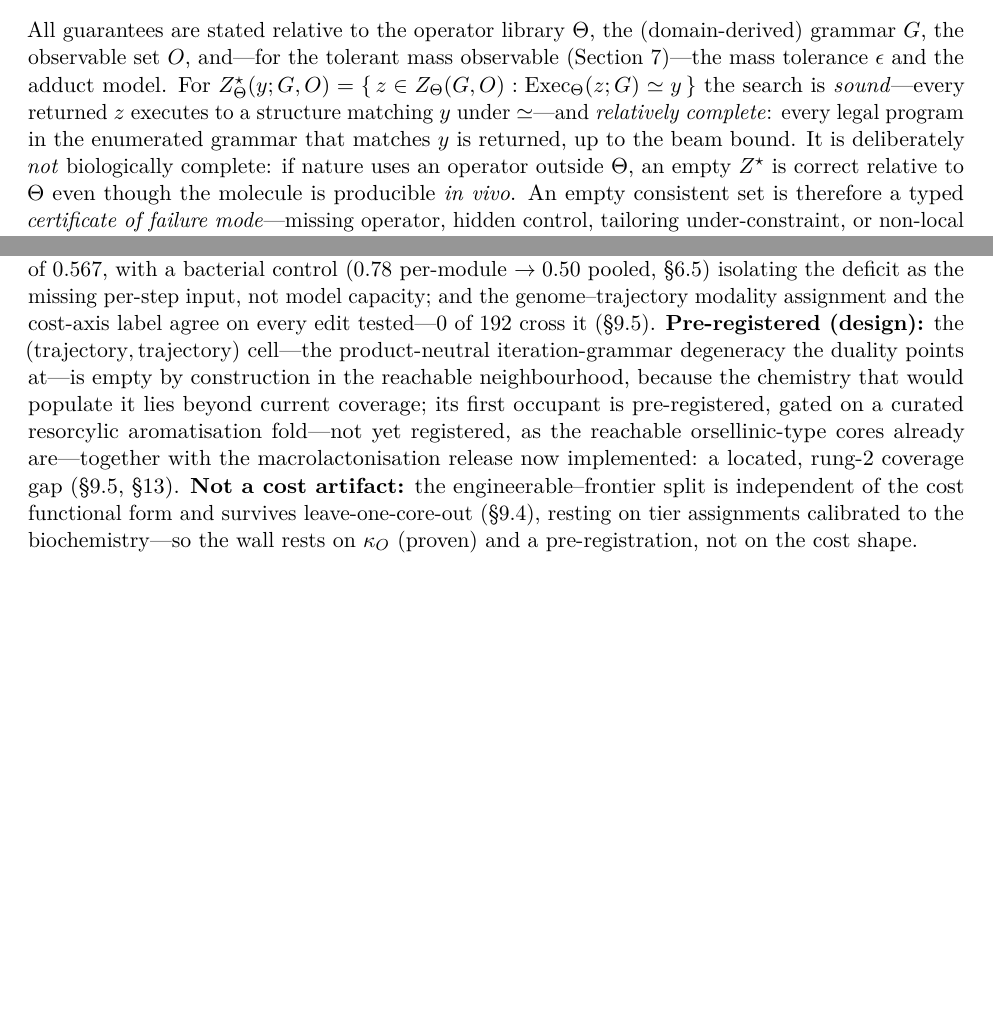
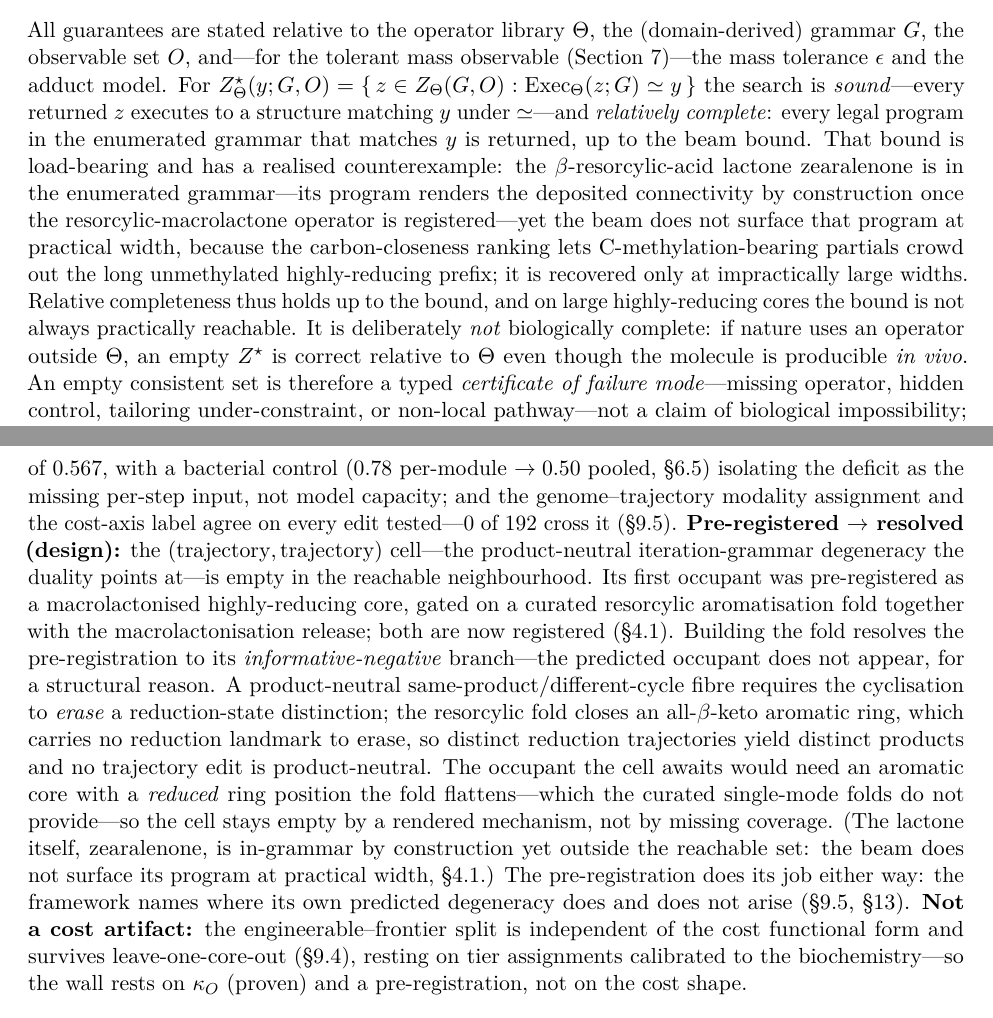
Before and after one commit to BrageEilertsen/lpi-fungal, a LaTeX paper (paper/main.tex): two parts of pages 6 and 26 of 31 before the commit and two parts of pages 6 and 27 of 32 after it, joined at a grey line, cut so that both start at the same text, the shorter picture padded with empty space. Compiled offline with pdfLaTeX.

Commit message:
Reflect the registered resorcylic fold: capstone -> informative-negative; beam-completeness boundary
The resorcylic-macrolactone operator is registered (906e0f4), so the pre-registered
(trajectory,trajectory) design occupant is now testable. Building the fold resolves the
pre-registration to its INFORMATIVE-NEGATIVE branch: the predicted occupant does not appear,
for a rendered structural reason -- the resorcylic fold closes an all-beta-keto aromatic ring
that erases no reduction landmark, so distinct reduction trajectories yield distinct products
and no trajectory edit is product-neutral; the occupant would need a reduced ring position the
curated single-mode folds do not flatten. Capstone (sec 14) rewritten to that resolution,
framed as the framework naming its own boundary, not a failed prediction.

Coupled prose, all the single registered-fold fact. NO published number moves: the design
manifold stays the scan-reachable anchors -- zearalenone is in-grammar by construction but
beam-unreachable, so adding it to the reachable manifold would contradict the new boundary
(49/69/192/dominance untouched). sec:guarantees gains the realised beam-completeness
counterexample (relative completeness holds up to the beam bound, not always practically
reachable on large highly-reducing cores); the kappa-certificate is scoped to the DECREASE
class with a complementary generability check for the FAILURE-TO-INCREASE class (stratified,
not holed); coverage paragraph + roadmap table note the rung-2 closure registered, reach
unchanged.

Prose-only; 0 number moves; compiles 32pp clean.

```diff
--- a/paper/main.tex
+++ b/paper/main.tex
@@ -331,7 +331,14 @@ mass tolerance $\epsilon$ and the adduct model. For
 $Z^{\star}_{\Theta}(y;G,O)=\{\,z\in Z_{\Theta}(G,O):\mathrm{Exec}_{\Theta}(z;G)\simeq y\,\}$
 the search is \emph{sound}---every returned $z$ executes to a structure matching $y$ under
 $\simeq$---and \emph{relatively complete}: every legal program in the enumerated grammar that
-matches $y$ is returned, up to the beam bound. It is deliberately \emph{not} biologically complete:
+matches $y$ is returned, up to the beam bound. That bound is load-bearing and has a realised
+counterexample: the $\beta$-resorcylic-acid lactone zearalenone is in the enumerated grammar---its program
+renders the deposited connectivity by construction once the resorcylic-macrolactone operator is
+registered---yet the beam does not surface that program at practical width, because the carbon-closeness
+ranking lets C-methylation-bearing partials crowd out the long unmethylated highly-reducing prefix; it is
+recovered only at impractically large widths. Relative completeness thus holds up to the bound, and on
+large highly-reducing cores the bound is not always practically reachable. It is deliberately \emph{not}
+biologically complete:
 if nature uses an operator outside $\Theta$, an empty $Z^{\star}$ is correct relative to $\Theta$
 even though the molecule is producible \emph{in vivo}. An empty consistent set is therefore a typed
 \emph{certificate of failure mode}---missing operator, hidden control, tailoring under-constraint,
@@ -721,13 +730,21 @@ the cost model. \textbf{Proven (prediction):} per-cycle reduction transfers acro
 ceiling of $0.567$, with a bacterial control ($0.78$ per-module $\to 0.50$ pooled, \S\ref{sec:wall})
 isolating the deficit as the missing per-step input, not model capacity; and the genome--trajectory
 modality assignment and the cost-axis label agree on every edit tested---$0$ of $192$ cross it
-(\S\ref{sec:modality-cells}). \textbf{Pre-registered (design):} the $(\text{trajectory},\text{trajectory})$
-cell---the product-neutral iteration-grammar degeneracy the duality points at---is empty by construction in
-the reachable neighbourhood, because the chemistry that would populate it lies beyond current coverage; its
-first occupant is pre-registered, gated on a curated resorcylic aromatisation fold---not yet
-registered, as the reachable orsellinic-type cores already are---together with the macrolactonisation
-release now implemented: a located, rung-2 coverage gap (\S\ref{sec:modality-cells},
-\S\ref{sec:limits}). \textbf{Not a cost artifact:} the engineerable--frontier split is independent of the
+(\S\ref{sec:modality-cells}). \textbf{Pre-registered $\to$ resolved (design):} the $(\text{trajectory},\text{trajectory})$
+cell---the product-neutral iteration-grammar degeneracy the duality points at---is empty in the reachable
+neighbourhood. Its first occupant was pre-registered as a macrolactonised highly-reducing core, gated on a
+curated resorcylic aromatisation fold together with the macrolactonisation release; both are now registered
+(\S\ref{sec:guarantees}). Building the fold resolves the pre-registration to its \emph{informative-negative}
+branch---the predicted occupant does not appear, for a structural reason. A product-neutral
+same-product/different-cycle fibre requires the cyclisation to \emph{erase} a reduction-state distinction;
+the resorcylic fold closes an all-$\beta$-keto aromatic ring, which carries no reduction landmark to erase,
+so distinct reduction trajectories yield distinct products and no trajectory edit is product-neutral. The
+occupant the cell awaits would need an aromatic core with a \emph{reduced} ring position the fold
+flattens---which the curated single-mode folds do not provide---so the cell stays empty by a rendered
+mechanism, not by missing coverage. (The lactone itself, zearalenone, is in-grammar by construction yet
+outside the reachable set: the beam does not surface its program at practical width, \S\ref{sec:guarantees}.)
+The pre-registration does its job either way: the framework names where its own predicted degeneracy does
+and does not arise (\S\ref{sec:modality-cells}, \S\ref{sec:limits}). \textbf{Not a cost artifact:} the engineerable--frontier split is independent of the
 cost functional form and survives leave-one-core-out (\S\ref{sec:dominance}), resting on tier assignments
 calibrated to the biochemistry---so the wall rests on $\kappa_O$ (proven) and a pre-registration, not on the
 cost shape.
```
Also changed, not shown: paper/section_duality.tex (+7 -1 lines), paper/main.pdf, paper/main.tex (8 more changed lines).
